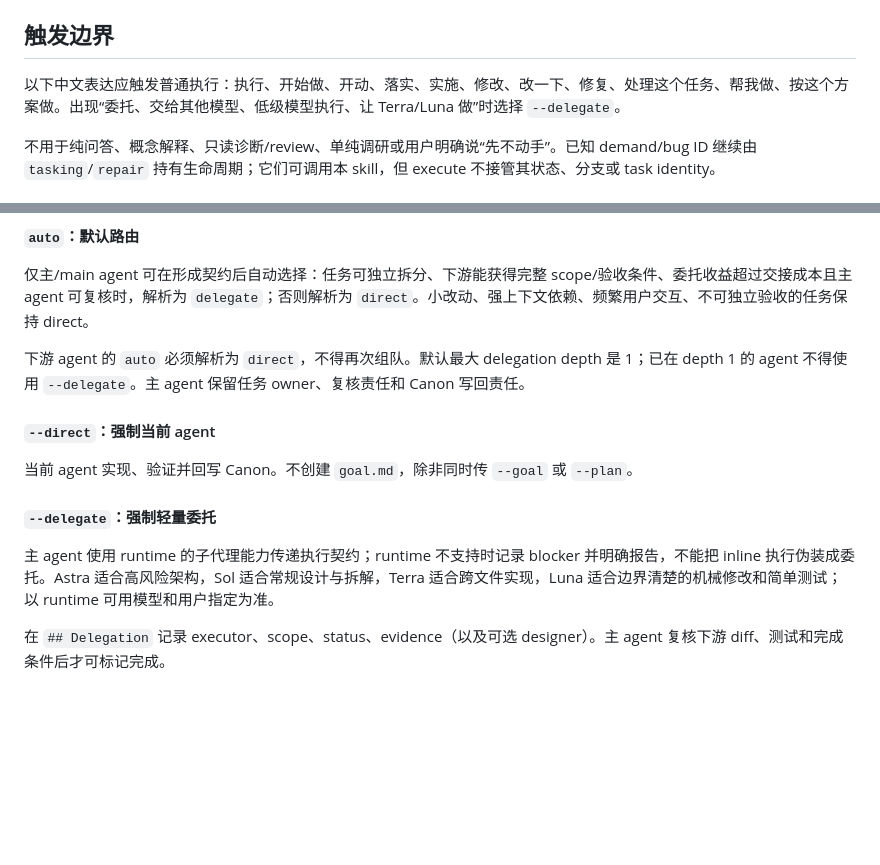
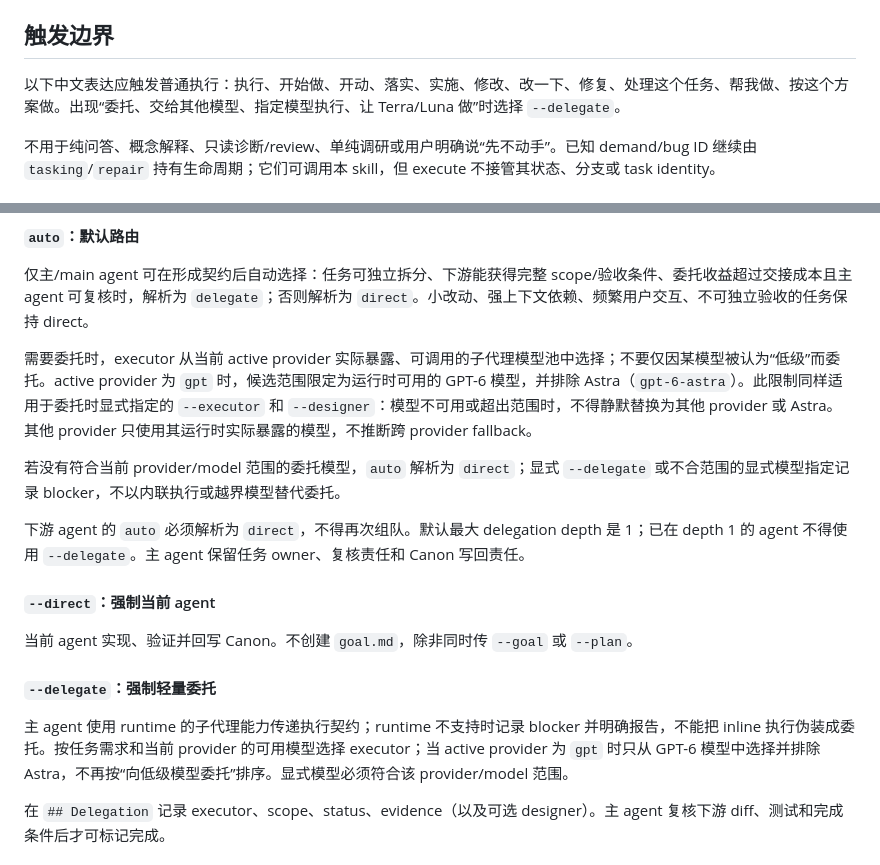
Before and after one commit to yuanhaorannnnnn/agent-skills, a Markdown page: skills/execute/SKILL.md, 2 parts joined by grey strips. GitHub-like rendering; blank space fills up the shorter version.

Commit message:
docs(execute): constrain delegated model selection

```diff
--- a/skills/execute/SKILL.md
+++ b/skills/execute/SKILL.md
@@ -29,7 +29,7 @@ description: |
 
 ## 触发边界
 
-以下中文表达应触发普通执行：执行、开始做、开动、落实、实施、修改、改一下、修复、处理这个任务、帮我做、按这个方案做。出现“委托、交给其他模型、低级模型执行、让 Terra/Luna 做”时选择 `--delegate`。
+以下中文表达应触发普通执行：执行、开始做、开动、落实、实施、修改、改一下、修复、处理这个任务、帮我做、按这个方案做。出现“委托、交给其他模型、指定模型执行、让 Terra/Luna 做”时选择 `--delegate`。
 
 不用于纯问答、概念解释、只读诊断/review、单纯调研或用户明确说“先不动手”。已知 demand/bug ID 继续由 `tasking`/`repair` 持有生命周期；它们可调用本 skill，但 execute 不接管其状态、分支或 task identity。
 
@@ -73,6 +73,10 @@ reasoning effort 仅是路由信号，可影响“是否拆分”和模型选择
 
 仅主/main agent 可在形成契约后自动选择：任务可独立拆分、下游能获得完整 scope/验收条件、委托收益超过交接成本且主 agent 可复核时，解析为 `delegate`；否则解析为 `direct`。小改动、强上下文依赖、频繁用户交互、不可独立验收的任务保持 direct。
 
+需要委托时，executor 从当前 active provider 实际暴露、可调用的子代理模型池中选择；不要仅因某模型被认为“低级”而委托。active provider 为 `gpt` 时，候选范围限定为运行时可用的 GPT-6 模型，并排除 Astra（`gpt-6-astra`）。此限制同样适用于委托时显式指定的 `--executor` 和 `--designer`：模型不可用或超出范围时，不得静默替换为其他 provider 或 Astra。其他 provider 只使用其运行时实际暴露的模型，不推断跨 provider fallback。
+
+若没有符合当前 provider/model 范围的委托模型，`auto` 解析为 `direct`；显式 `--delegate` 或不合范围的显式模型指定记录 blocker，不以内联执行或越界模型替代委托。
+
 下游 agent 的 `auto` 必须解析为 `direct`，不得再次组队。默认最大 delegation depth 是 1；已在 depth 1 的 agent 不得使用 `--delegate`。主 agent 保留任务 owner、复核责任和 Canon 写回责任。
 
 #### `--direct`：强制当前 agent
@@ -81,7 +85,7 @@ reasoning effort 仅是路由信号，可影响“是否拆分”和模型选择
 
 #### `--delegate`：强制轻量委托
 
-主 agent 使用 runtime 的子代理能力传递执行契约；runtime 不支持时记录 blocker 并明确报告，不能把 inline 执行伪装成委托。Astra 适合高风险架构，Sol 适合常规设计与拆解，Terra 适合跨文件实现，Luna 适合边界清楚的机械修改和简单测试；以 runtime 可用模型和用户指定为准。
+主 agent 使用 runtime 的子代理能力传递执行契约；runtime 不支持时记录 blocker 并明确报告，不能把 inline 执行伪装成委托。按任务需求和当前 provider 的可用模型选择 executor；当 active provider 为 `gpt` 时只从 GPT-6 模型中选择并排除 Astra，不再按“向低级模型委托”排序。显式模型必须符合该 provider/model 范围。
 
 在 `## Delegation` 记录 executor、scope、status、evidence（以及可选 designer）。主 agent 复核下游 diff、测试和完成条件后才可标记完成。
 
```
